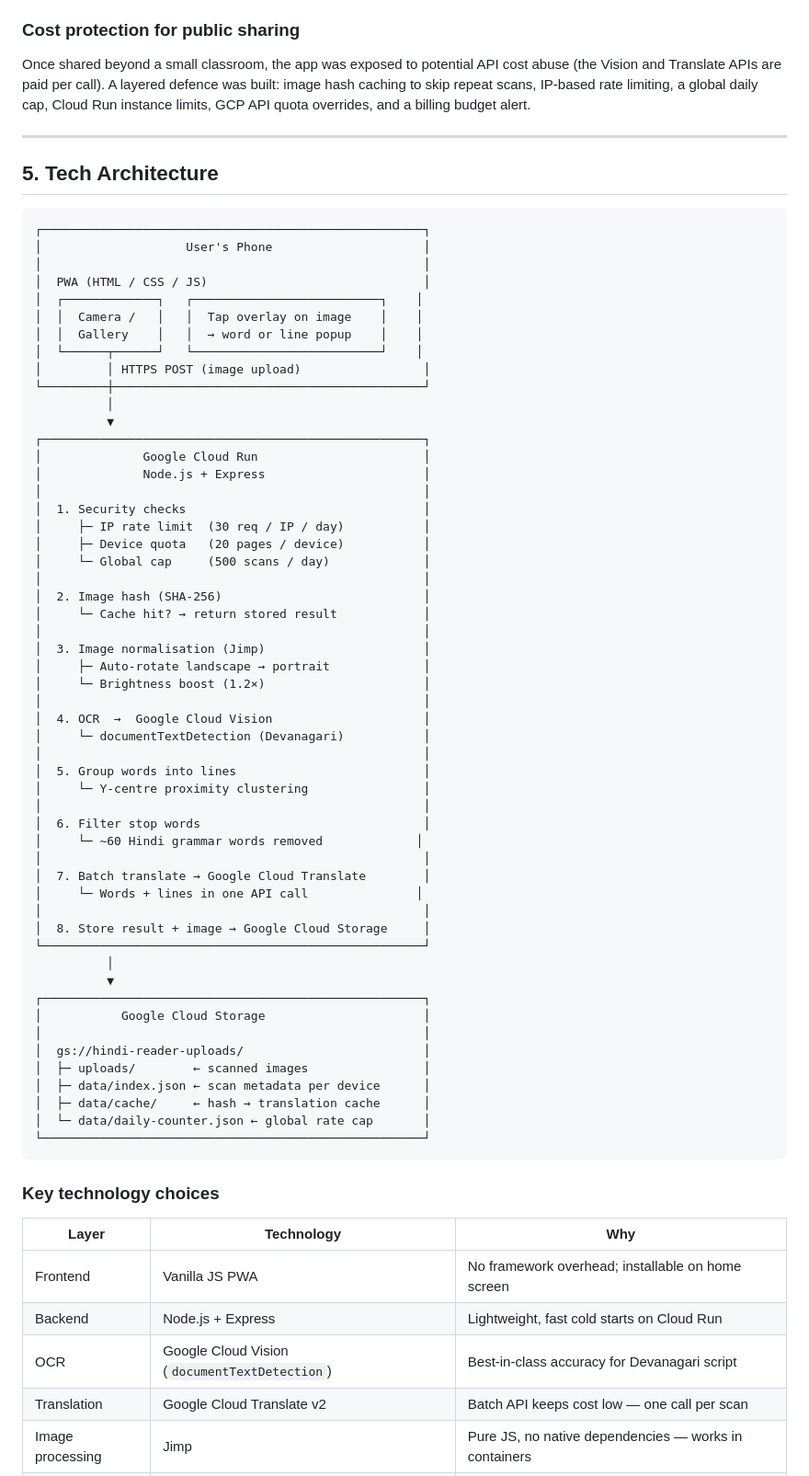
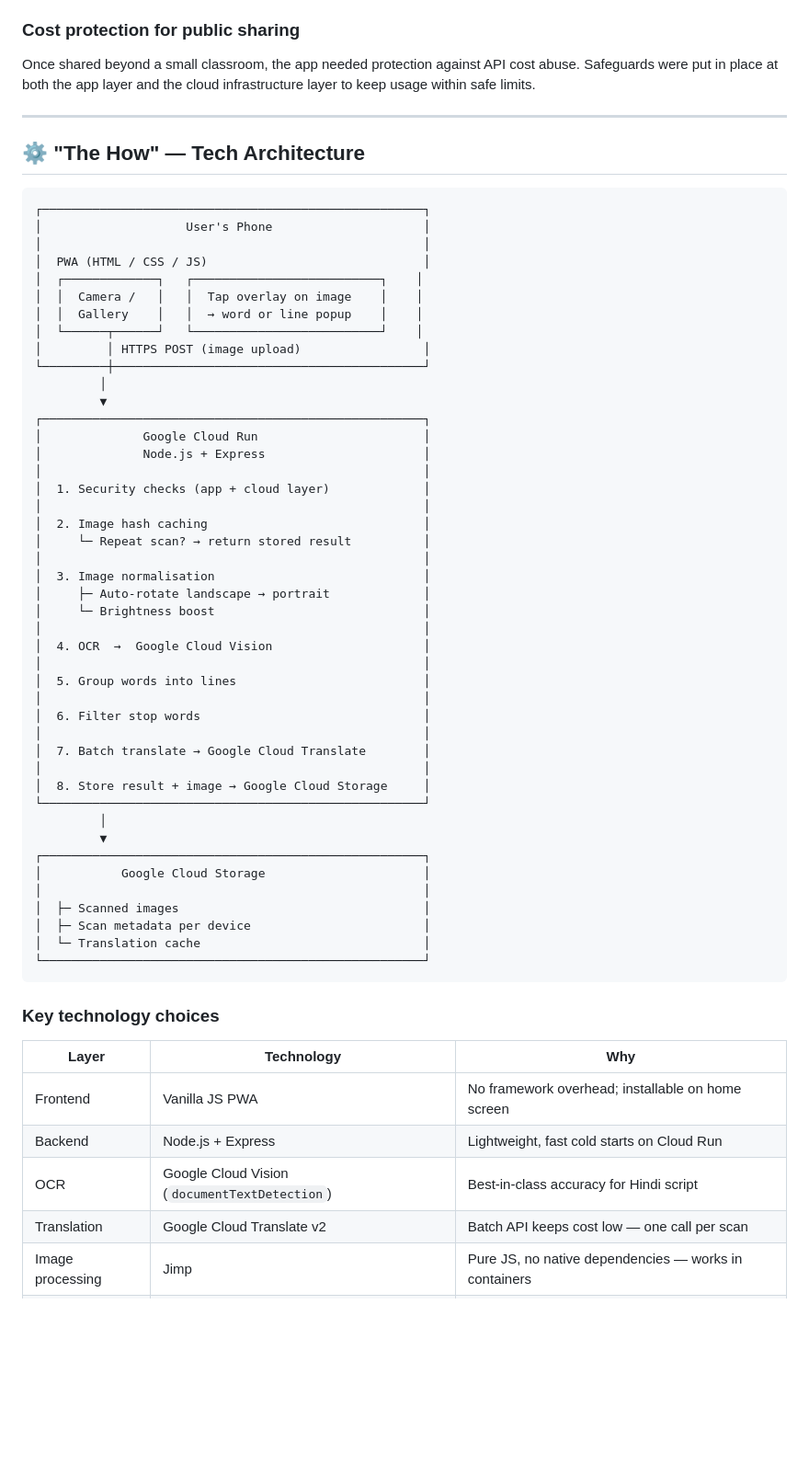
Before and after one commit to pradeepelavarasan/Hindi-Reader, a Markdown page: README.md, the part around one of its changes. Shown at 92% size. Drawn GitHub-style; blank space fills up the shorter version.

````diff
--- a/README.md
+++ b/README.md
@@ -65,11 +70,11 @@ Translating every single word (including conjunctions, pronouns, postpositions)
 An attempt was made to let students tap and translate full sentences (split by the Hindi danda — the `।` character). OCR inconsistency in detecting the danda, combined with multi-line sentences producing bounding boxes that covered entire paragraphs, made the results misleading — partial sentence translations produced incorrect meanings. This feature was removed in favour of the line-tap mode, which reliably covers a full thought in most textbook formats.
 
 ### Cost protection for public sharing
-Once shared beyond a small classroom, the app was exposed to potential API cost abuse (the Vision and Translate APIs are paid per call). A layered defence was built: image hash caching to skip repeat scans, IP-based rate limiting, a global daily cap, Cloud Run instance limits, GCP API quota overrides, and a billing budget alert.
+Once shared beyond a small classroom, the app needed protection against API cost abuse. Safeguards were put in place at both the app layer and the cloud infrastructure layer to keep usage within safe limits.
 
 ---
 
-## 5. Tech Architecture
+## ⚙️ "The How" — Tech Architecture
 
 ```
 ┌─────────────────────────────────────────────────────┐
@@ -82,48 +87,39 @@ Once shared beyond a small classroom, the app was exposed to potential API cost
 │  └──────┬──────┘   └──────────────────────────┘    │
 │         │ HTTPS POST (image upload)                 │
 └─────────┼───────────────────────────────────────────┘
-          │
-          ▼
+         │
+         ▼
 ┌─────────────────────────────────────────────────────┐
 │              Google Cloud Run                       │
 │              Node.js + Express                      │
 │                                                     │
-│  1. Security checks                                 │
-│     ├─ IP rate limit  (30 req / IP / day)           │
-│     ├─ Device quota   (20 pages / device)           │
-│     └─ Global cap     (500 scans / day)             │
+│  1. Security checks (app + cloud layer)             │
 │                                                     │
-│  2. Image hash (SHA-256)                            │
-│     └─ Cache hit? → return stored result            │
+│  2. Image hash caching                              │
+│     └─ Repeat scan? → return stored result          │
 │                                                     │
-│  3. Image normalisation (Jimp)                      │
+│  3. Image normalisation                             │
 │     ├─ Auto-rotate landscape → portrait             │
-│     └─ Brightness boost (1.2×)                      │
+│     └─ Brightness boost                             │
 │                                                     │
 │  4. OCR  →  Google Cloud Vision                     │
-│     └─ documentTextDetection (Devanagari)           │
 │                                                     │
 │  5. Group words into lines                          │
-│     └─ Y-centre proximity clustering                │
 │                                                     │
 │  6. Filter stop words                               │
-│     └─ ~60 Hindi grammar words removed             │
 │                                                     │
 │  7. Batch translate → Google Cloud Translate        │
-│     └─ Words + lines in one API call               │
 │                                                     │
 │  8. Store result + image → Google Cloud Storage     │
 └─────────────────────────────────────────────────────┘
-          │
-          ▼
+         │
+         ▼
 ┌─────────────────────────────────────────────────────┐
 │           Google Cloud Storage                      │
 │                                                     │
-│  gs://hindi-reader-uploads/                         │
-│  ├─ uploads/        ← scanned images                │
-│  ├─ data/index.json ← scan metadata per device      │
-│  ├─ data/cache/     ← hash → translation cache      │
-│  └─ data/daily-counter.json ← global rate cap       │
+│  ├─ Scanned images                                  │
+│  ├─ Scan metadata per device                        │
+│  └─ Translation cache                               │
 └─────────────────────────────────────────────────────┘
 ```
 
@@ -133,7 +129,7 @@ Once shared beyond a small classroom, the app was exposed to potential API cost
 |---|---|---|
 | Frontend | Vanilla JS PWA | No framework overhead; installable on home screen |
 | Backend | Node.js + Express | Lightweight, fast cold starts on Cloud Run |
-| OCR | Google Cloud Vision (`documentTextDetection`) | Best-in-class accuracy for Devanagari script |
+| OCR | Google Cloud Vision (`documentTextDetection`) | Best-in-class accuracy for Hindi script |
 | Translation | Google Cloud Translate v2 | Batch API keeps cost low — one call per scan |
 | Image processing | Jimp | Pure JS, no native dependencies — works in containers |
 | Hosting | Google Cloud Run | Serverless, scales to zero when not in use |
````
Also changed, not shown: other parts of README.md (+42 -20 lines).
